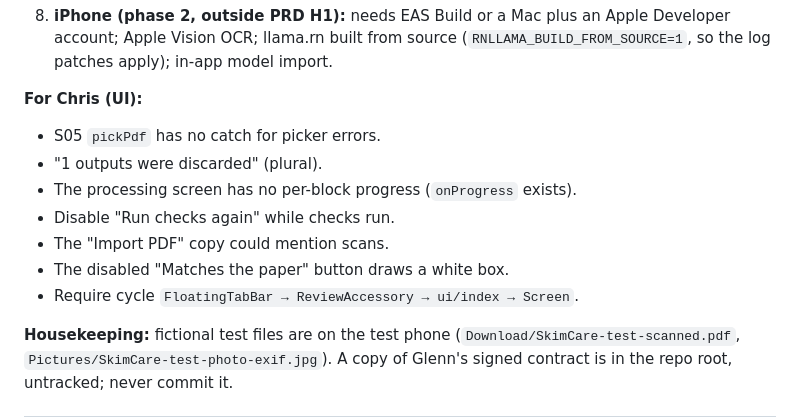
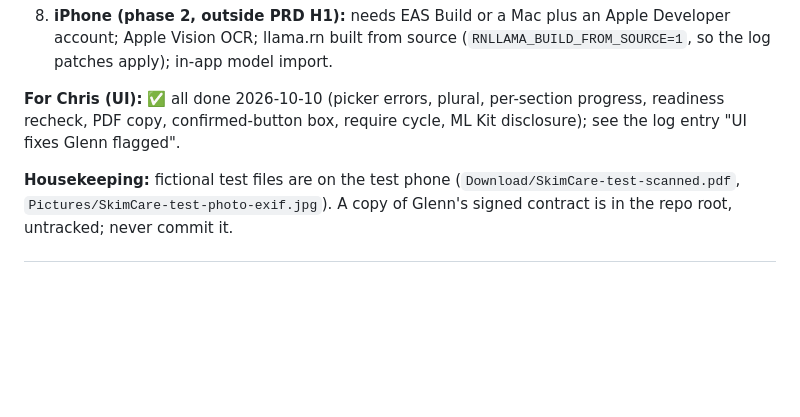
Before and after one commit to chrisraro/SkimCare, a Markdown page: PROGRESS.md, the part around the change. Drawn GitHub-style; blank space fills up the shorter version.

Commit message:
docs(progress): mark Glenn's UI list done
Co-Authored-By: Claude Opus 5.5 <noreply@anthropic.com>

```diff
--- a/PROGRESS.md
+++ b/PROGRESS.md
@@ -86,14 +86,7 @@ Branch `feat/local-llm-engine`, merged to `main` (PRs #1, #2). Details are in th
 7. **Milestone 4:** SQLCipher storage and encrypted files, then an airplane-mode rehearsal on the phone.
 8. **iPhone (phase 2, outside PRD H1):** needs EAS Build or a Mac plus an Apple Developer account; Apple Vision OCR; llama.rn built from source (`RNLLAMA_BUILD_FROM_SOURCE=1`, so the log patches apply); in-app model import.
 
-**For Chris (UI):**
-- S05 `pickPdf` has no catch for picker errors.
-- "1 outputs were discarded" (plural).
-- The processing screen has no per-block progress (`onProgress` exists).
-- Disable "Run checks again" while checks run.
-- The "Import PDF" copy could mention scans.
-- The disabled "Matches the paper" button draws a white box.
-- Require cycle `FloatingTabBar → ReviewAccessory → ui/index → Screen`.
+**For Chris (UI):** ✅ all done 2026-10-10 (picker errors, plural, per-section progress, readiness recheck, PDF copy, confirmed-button box, require cycle, ML Kit disclosure); see the log entry "UI fixes Glenn flagged".
 
 **Housekeeping:** fictional test files are on the test phone (`Download/SkimCare-test-scanned.pdf`, `Pictures/SkimCare-test-photo-exif.jpg`). A copy of Glenn's signed contract is in the repo root, untracked; never commit it.
 
```
